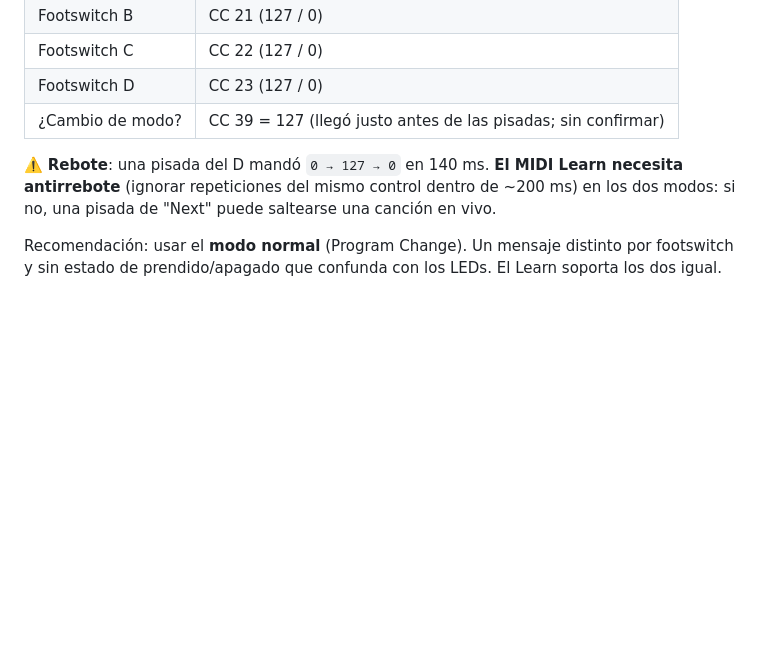
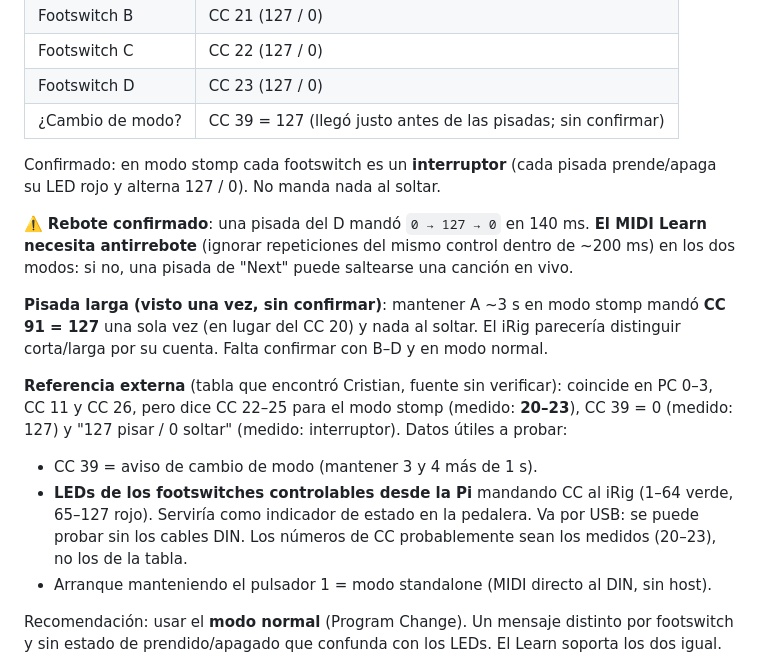
Before and after one commit to cyberiano/necrotracks, a Markdown page: docs/PLAN.md, the part around the change. GitHub-like rendering; blank space fills up the shorter version.

Commit message:
PLAN: modo stomp es toggle, rebote confirmado, pisada larga y referencia externa
Co-Authored-By: Claude Opus 5 <noreply@anthropic.com>

```diff
--- a/docs/PLAN.md
+++ b/docs/PLAN.md
@@ -225,9 +225,25 @@ Mismo canal 1 y puerto `MIDI 1`. Cada footswitch es un interruptor: alterna 127
 | Footswitch D | CC 23 (127 / 0) |
 | ¿Cambio de modo? | CC 39 = 127 (llegó justo antes de las pisadas; sin confirmar) |
 
-⚠️ **Rebote**: una pisada del D mandó `0 → 127 → 0` en 140 ms. **El MIDI Learn necesita
-antirrebote** (ignorar repeticiones del mismo control dentro de ~200 ms) en los dos modos:
-si no, una pisada de "Next" puede saltearse una canción en vivo.
+Confirmado: en modo stomp cada footswitch es un **interruptor** (cada pisada prende/apaga su LED
+rojo y alterna 127 / 0). No manda nada al soltar.
+
+⚠️ **Rebote confirmado**: una pisada del D mandó `0 → 127 → 0` en 140 ms. **El MIDI Learn
+necesita antirrebote** (ignorar repeticiones del mismo control dentro de ~200 ms) en los dos
+modos: si no, una pisada de "Next" puede saltearse una canción en vivo.
+
+**Pisada larga (visto una vez, sin confirmar)**: mantener A ~3 s en modo stomp mandó
+**CC 91 = 127** una sola vez (en lugar del CC 20) y nada al soltar. El iRig parecería distinguir
+corta/larga por su cuenta. Falta confirmar con B–D y en modo normal.
+
+**Referencia externa** (tabla que encontró Cristian, fuente sin verificar): coincide en PC 0–3,
+CC 11 y CC 26, pero dice CC 22–25 para el modo stomp (medido: **20–23**), CC 39 = 0 (medido: 127)
+y "127 pisar / 0 soltar" (medido: interruptor). Datos útiles a probar:
+- CC 39 = aviso de cambio de modo (mantener 3 y 4 más de 1 s).
+- **LEDs de los footswitches controlables desde la Pi** mandando CC al iRig (1–64 verde,
+  65–127 rojo). Serviría como indicador de estado en la pedalera. Va por USB: se puede probar
+  sin los cables DIN. Los números de CC probablemente sean los medidos (20–23), no los de la tabla.
+- Arranque manteniendo el pulsador 1 = modo standalone (MIDI directo al DIN, sin host).
 
 Recomendación: usar el **modo normal** (Program Change). Un mensaje distinto por footswitch
 y sin estado de prendido/apagado que confunda con los LEDs. El Learn soporta los dos igual.
```
